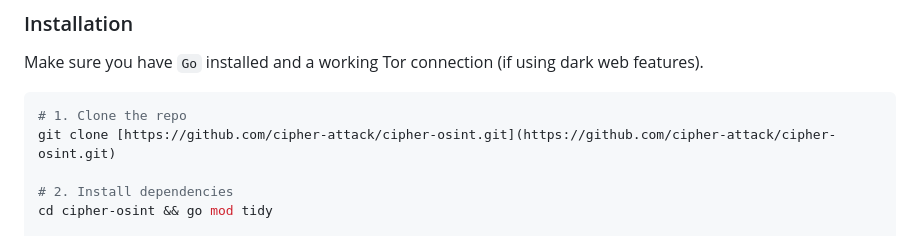
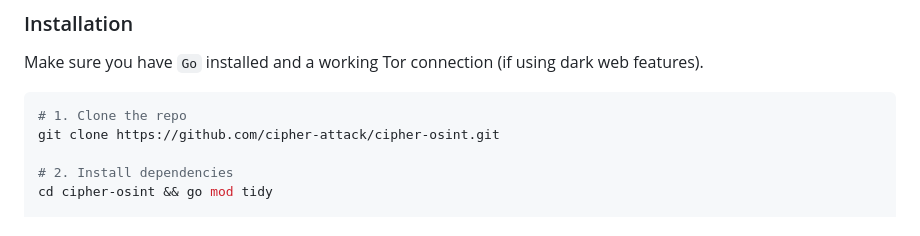
Before and after one commit to cipher-attack/cipher-osint, a Markdown page: readme.md, the part around the change. Rendered like a GitHub page.

````diff
--- a/readme.md
+++ b/readme.md
@@ -50,7 +50,7 @@ Make sure you have `Go` installed and a working Tor connection (if using dark we
 
 ```bash
 # 1. Clone the repo
-git clone [https://github.com/cipher-attack/cipher-osint.git](https://github.com/cipher-attack/cipher-osint.git)
+git clone https://github.com/cipher-attack/cipher-osint.git
 
 # 2. Install dependencies
 cd cipher-osint && go mod tidy
````
